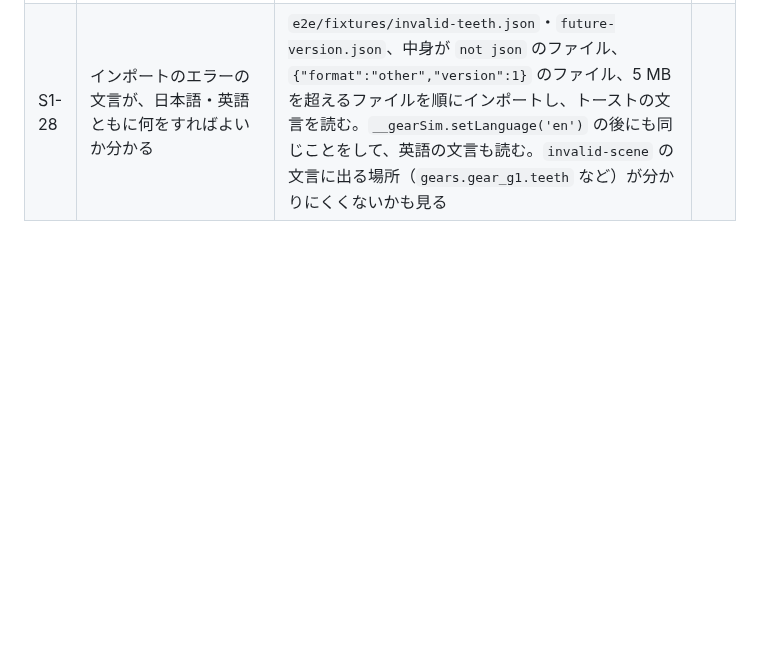
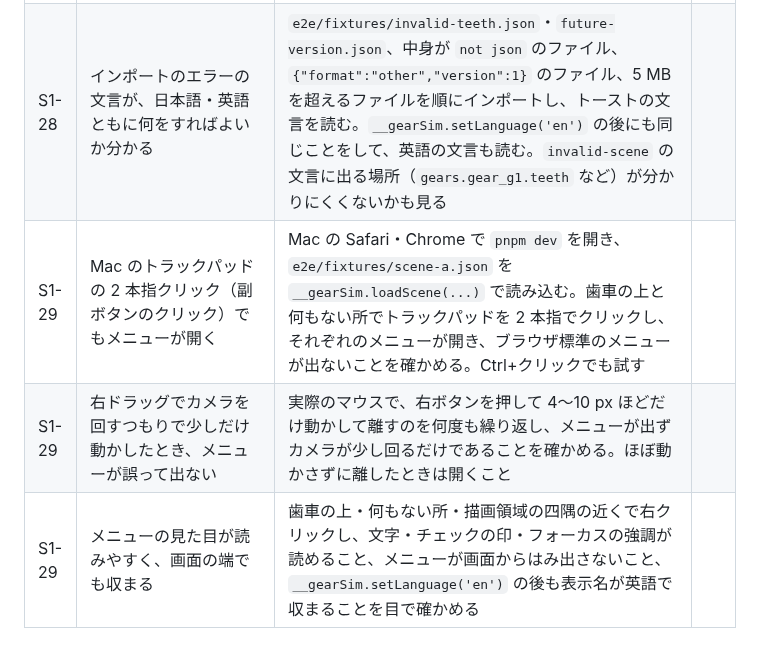
Before and after one commit to tforce7171/gear-simulator, a Markdown page: docs/tasks/manual-checks.md, the part around the change. Drawn GitHub-style; blank space fills up the shorter version.

```diff
--- a/docs/tasks/manual-checks.md
+++ b/docs/tasks/manual-checks.md
@@ -76,3 +76,6 @@
 | S1-27 | 作品一覧の更新日時が、日本語・英語の書式で読みやすい | 作品を 2 つ保存して「作品一覧」を開き、更新日時が新しい順に並び、日本語（例 2026/10/28 7:40:12）と英語（例 Oct 28, 2026, 7:40:12 AM）の書式で出ることを、`__gearSim.setLanguage('en')` の後に開き直して確かめる | |
 | S1-28 | 書き出したファイルを別のブラウザで読み込める | `pnpm dev` を Chrome で開き、`e2e/fixtures/showcase.json` の中身を `__gearSim.loadScene(...)` で読み込んで「エクスポート」する。保存された `.json` を Firefox・Safari で開いた `pnpm dev` の「インポート」で選び、同じシーン（部品の数・位置・回転）になること、作品を開いているときのエクスポートのファイル名が `<作品名>.json` になること | |
 | S1-28 | インポートのエラーの文言が、日本語・英語ともに何をすればよいか分かる | `e2e/fixtures/invalid-teeth.json`・`future-version.json`、中身が `not json` のファイル、`{"format":"other","version":1}` のファイル、5 MB を超えるファイルを順にインポートし、トーストの文言を読む。`__gearSim.setLanguage('en')` の後にも同じことをして、英語の文言も読む。`invalid-scene` の文言に出る場所（`gears.gear_g1.teeth` など）が分かりにくくないかも見る | |
+| S1-29 | Mac のトラックパッドの 2 本指クリック（副ボタンのクリック）でもメニューが開く | Mac の Safari・Chrome で `pnpm dev` を開き、`e2e/fixtures/scene-a.json` を `__gearSim.loadScene(...)` で読み込む。歯車の上と何もない所でトラックパッドを 2 本指でクリックし、それぞれのメニューが開き、ブラウザ標準のメニューが出ないことを確かめる。Ctrl+クリックでも試す | |
+| S1-29 | 右ドラッグでカメラを回すつもりで少しだけ動かしたとき、メニューが誤って出ない | 実際のマウスで、右ボタンを押して 4〜10 px ほどだけ動かして離すのを何度も繰り返し、メニューが出ずカメラが少し回るだけであることを確かめる。ほぼ動かさずに離したときは開くこと | |
+| S1-29 | メニューの見た目が読みやすく、画面の端でも収まる | 歯車の上・何もない所・描画領域の四隅の近くで右クリックし、文字・チェックの印・フォーカスの強調が読めること、メニューが画面からはみ出さないこと、`__gearSim.setLanguage('en')` の後も表示名が英語で収まることを目で確かめる | |
```
Also changed, not shown: docs/design.md (+3 -1 lines), docs/tasks/implementation-log.md (+6 -0 lines).
